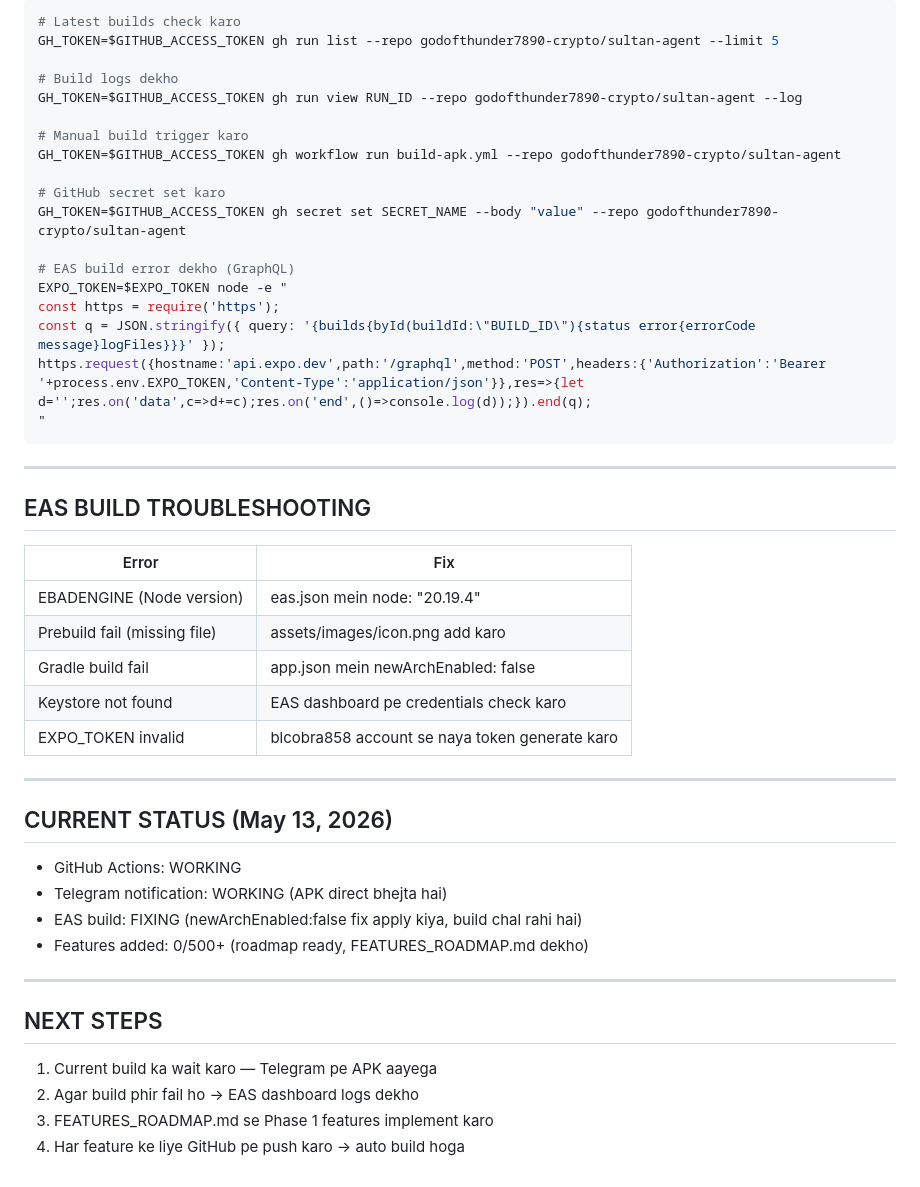
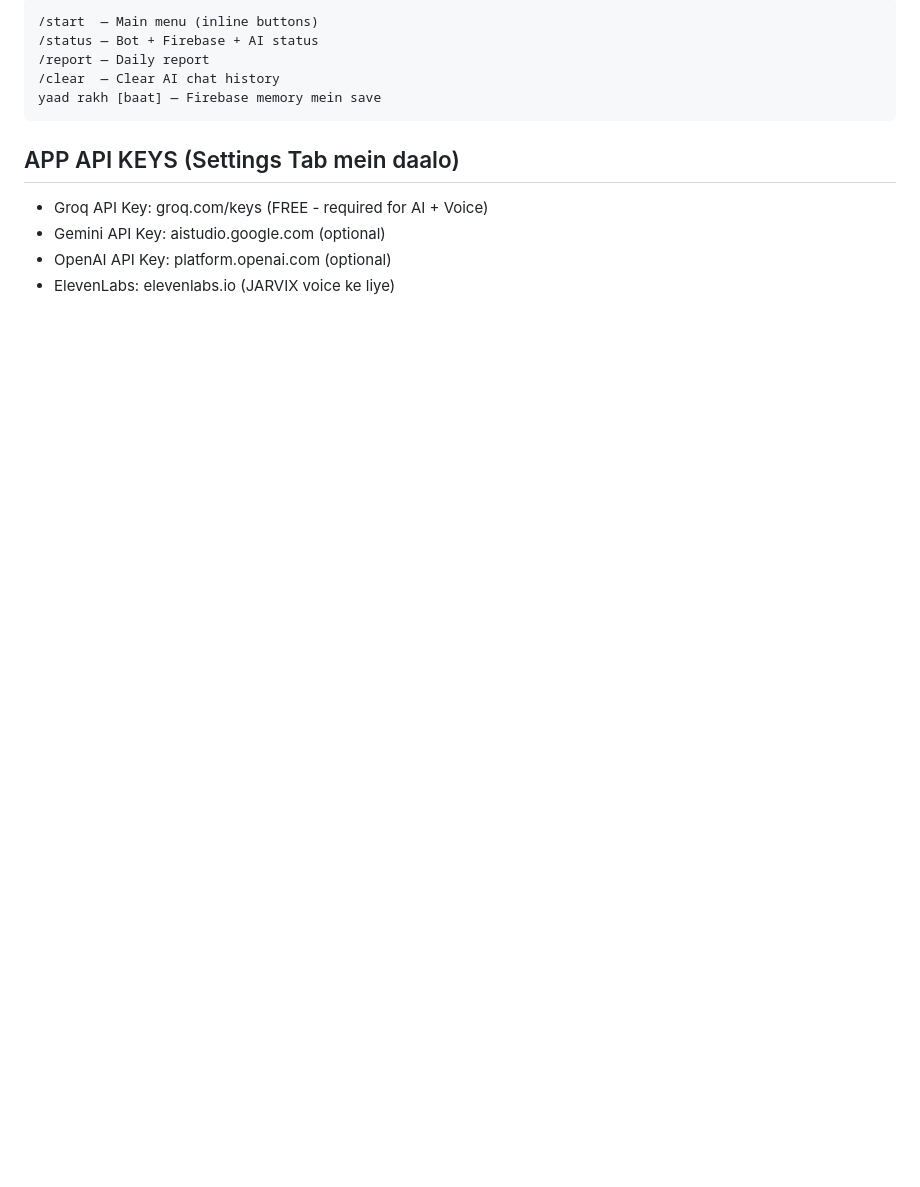
Before and after one commit to godofthunder7890-crypto/sultan-agent, a Markdown page: AGENT_GUIDE.md, the part around one of its changes. Drawn GitHub-style; blank space fills up the shorter version.

````diff
--- a/AGENT_GUIDE.md
+++ b/AGENT_GUIDE.md
@@ -143,51 +101,14 @@ function pushFile(path, content, message) {
 
-```bash
-# Latest builds check karo
-GH_TOKEN=$GITHUB_ACCESS_TOKEN gh run list --repo godofthunder7890-crypto/sultan-agent --limit 5
-
-# Build logs dekho
-GH_TOKEN=$GITHUB_ACCESS_TOKEN gh run view RUN_ID --repo godofthunder7890-crypto/sultan-agent --log
-
-# Manual build trigger karo
-GH_TOKEN=$GITHUB_ACCESS_TOKEN gh workflow run build-apk.yml --repo godofthunder7890-crypto/sultan-agent
-
-# GitHub secret set karo
-GH_TOKEN=$GITHUB_ACCESS_TOKEN gh secret set SECRET_NAME --body "value" --repo godofthunder7890-crypto/sultan-agent
-
-# EAS build error dekho (GraphQL)
-EXPO_TOKEN=$EXPO_TOKEN node -e "
-const https = require('https');
-const q = JSON.stringify({ query: '{builds{byId(buildId:\"BUILD_ID\"){status error{errorCode message}logFiles}}}' });
-https.request({hostname:'api.expo.dev',path:'/graphql',method:'POST',headers:{'Authorization':'Bearer '+process.env.EXPO_TOKEN,'Content-Type':'application/json'}},res=>{let d='';res.on('data',c=>d+=c);res.on('end',()=>console.log(d));}).end(q);
-"
+```
+/start  — Main menu (inline buttons)
+/status — Bot + Firebase + AI status
+/report — Daily report
+/clear  — Clear AI chat history
+yaad rakh [baat] — Firebase memory mein save
 ```
 
----
-
-## EAS BUILD TROUBLESHOOTING
-
-| Error | Fix |
-|-------|-----|
-| EBADENGINE (Node version) | eas.json mein node: "20.19.4" |
-| Prebuild fail (missing file) | assets/images/icon.png add karo |
-| Gradle build fail | app.json mein newArchEnabled: false |
-| Keystore not found | EAS dashboard pe credentials check karo |
-| EXPO_TOKEN invalid | blcobra858 account se naya token generate karo |
-
----
-
-## CURRENT STATUS (May 13, 2026)
-
-- GitHub Actions: WORKING
-- Telegram notification: WORKING (APK direct bhejta hai)
-- EAS build: FIXING (newArchEnabled:false fix apply kiya, build chal rahi hai)
-- Features added: 0/500+ (roadmap ready, FEATURES_ROADMAP.md dekho)
-
----
-
-## NEXT STEPS
-
-1. Current build ka wait karo — Telegram pe APK aayega
-2. Agar build phir fail ho → EAS dashboard logs dekho
-3. FEATURES_ROADMAP.md se Phase 1 features implement karo
-4. Har feature ke liye GitHub pe push karo → auto build hoga
+## APP API KEYS (Settings Tab mein daalo)
+- Groq API Key: groq.com/keys (FREE - required for AI + Voice)
+- Gemini API Key: aistudio.google.com (optional)
+- OpenAI API Key: platform.openai.com (optional)
+- ElevenLabs: elevenlabs.io (JARVIX voice ke liye)
````
Also changed, not shown: other parts of AGENT_GUIDE.md (+50 -92 lines).
